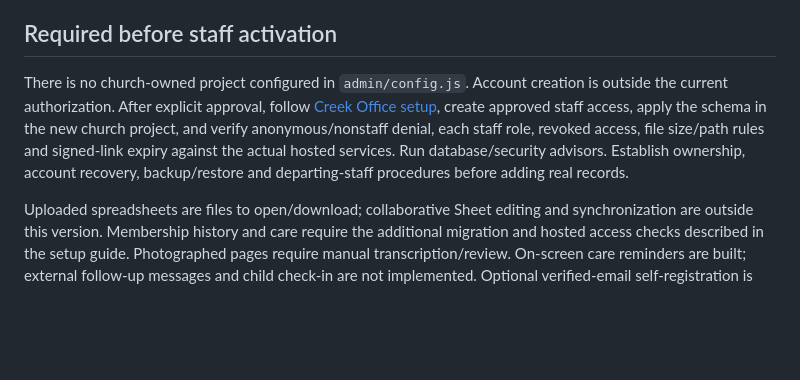
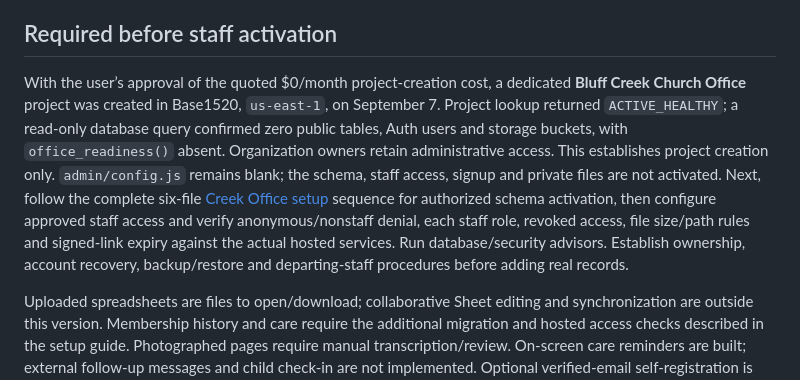
Before and after one commit to Base1520/bluff-creek-app, a Markdown page: docs/launch-readiness.md, the part around the change. Rendered like a GitHub page; blank space fills up the shorter version.

Commit message:
Record dedicated church project and clarify full setup order

```diff
--- a/docs/launch-readiness.md
+++ b/docs/launch-readiness.md
@@ -32,7 +32,7 @@ The iCloud converter has 17 synthetic tests; the HTTP adapter has 15, including
 
 ## Required before staff activation
 
-There is no church-owned project configured in `admin/config.js`. Account creation is outside the current authorization. After explicit approval, follow [Creek Office setup](../admin/README.md), create approved staff access, apply the schema in the new church project, and verify anonymous/nonstaff denial, each staff role, revoked access, file size/path rules and signed-link expiry against the actual hosted services. Run database/security advisors. Establish ownership, account recovery, backup/restore and departing-staff procedures before adding real records.
+With the user’s approval of the quoted $0/month project-creation cost, a dedicated **Bluff Creek Church Office** project was created in Base1520, `us-east-1`, on September 7. Project lookup returned `ACTIVE_HEALTHY`; a read-only database query confirmed zero public tables, Auth users and storage buckets, with `office_readiness()` absent. Organization owners retain administrative access. This establishes project creation only. `admin/config.js` remains blank; the schema, staff access, signup and private files are not activated. Next, follow the complete six-file [Creek Office setup](../admin/README.md) sequence for authorized schema activation, then configure approved staff access and verify anonymous/nonstaff denial, each staff role, revoked access, file size/path rules and signed-link expiry against the actual hosted services. Run database/security advisors. Establish ownership, account recovery, backup/restore and departing-staff procedures before adding real records.
 
 Uploaded spreadsheets are files to open/download; collaborative Sheet editing and synchronization are outside this version. Membership history and care require the additional migration and hosted access checks described in the setup guide. Photographed pages require manual transcription/review. On-screen care reminders are built; external follow-up messages and child check-in are not implemented. Optional verified-email self-registration is prepared but unconfigured; it creates no staff access and needs the new signup/care migration plus Auth email/redirect rehearsal before activation.
 
```
Also changed, not shown: docs/signup-care-maintenance.md (+2 -7 lines).
